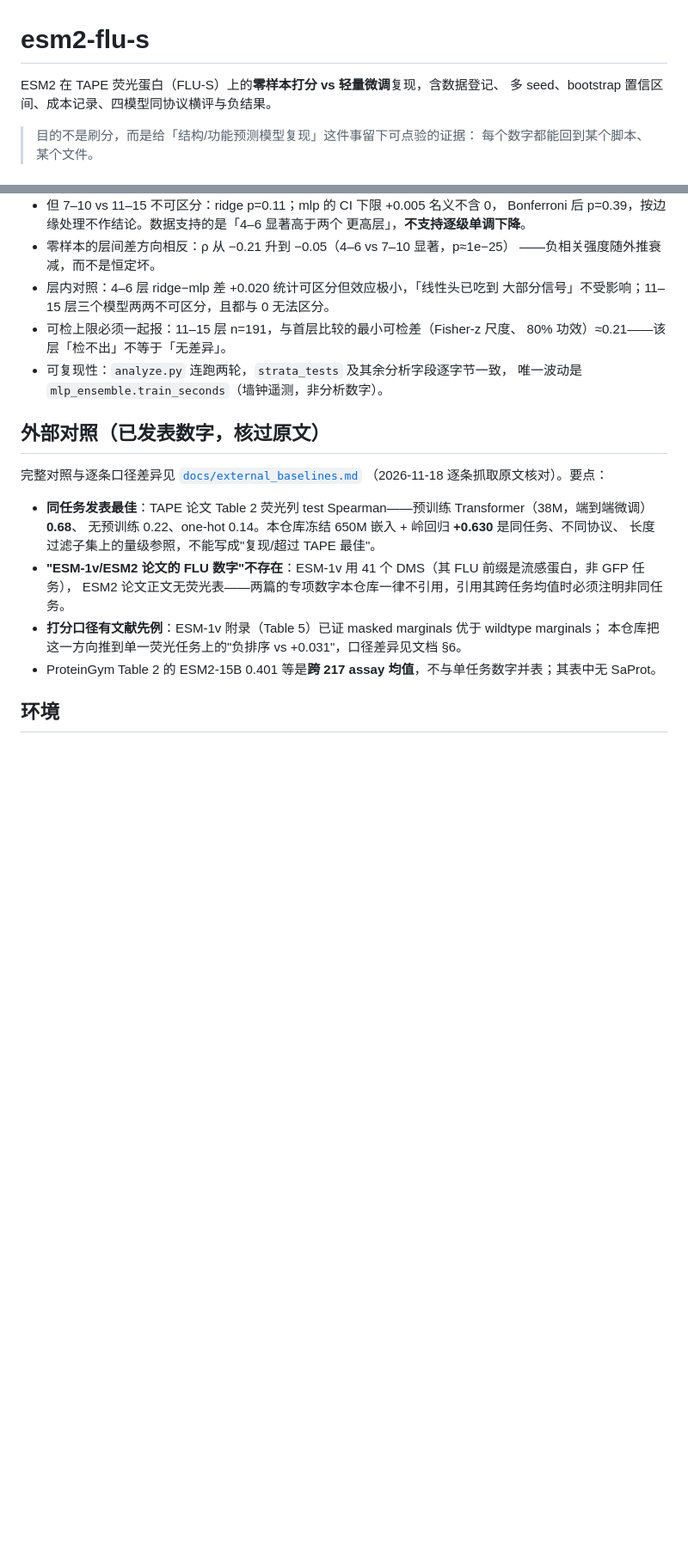
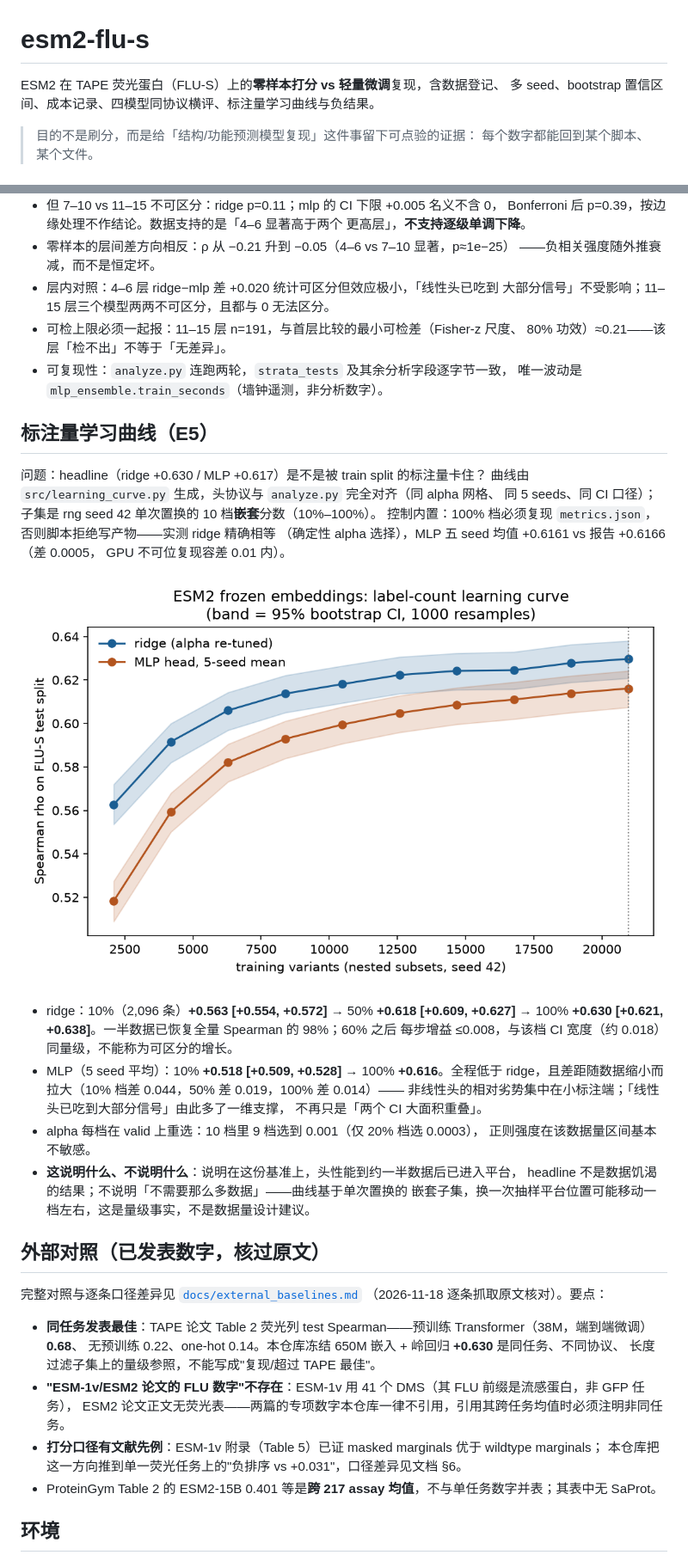
Before and after one commit to fakenice/esm2-flu-s, a Markdown page: README.md, 2 parts joined by grey strips. Shown at 86% size. Rendered like a GitHub page; pictures changed too: results/figures/fig5_learning_curve.png (added); blank space fills up the shorter version.

Commit message:
E5: label-count learning curve with metrics.json control gate (ridge plateaus past ~50% data; MLP gap widens at small n)

```diff
--- a/README.md
+++ b/README.md
@@ -1,7 +1,7 @@
 # esm2-flu-s
 
 ESM2 在 TAPE 荧光蛋白（FLU-S）上的**零样本打分 vs 轻量微调**复现，含数据登记、
-多 seed、bootstrap 置信区间、成本记录、四模型同协议横评与负结果。
+多 seed、bootstrap 置信区间、成本记录、四模型同协议横评、标注量学习曲线与负结果。
 
 > 目的不是刷分，而是给「结构/功能预测模型复现」这件事留下可点验的证据：
 > 每个数字都能回到某个脚本、某个文件。
@@ -99,6 +99,30 @@ ESM2-650M / ESM2-35M / SaProt-35M-seqOnly / ProtBERT-BFD，见 `results/model_co
 - 可复现性：`analyze.py` 连跑两轮，`strata_tests` 及其余分析字段逐字节一致，
   唯一波动是 `mlp_ensemble.train_seconds`（墙钟遥测，非分析数字）。
 
+## 标注量学习曲线（E5）
+
+问题：headline（ridge +0.630 / MLP +0.617）是不是被 train split 的标注量卡住？
+曲线由 `src/learning_curve.py` 生成，头协议与 `analyze.py` 完全对齐（同 alpha 网格、
+同 5 seeds、同 CI 口径）；子集是 rng seed 42 单次置换的 10 档**嵌套**分数（10%–100%）。
+控制内置：100% 档必须复现 `metrics.json`，否则脚本拒绝写产物——实测 ridge 精确相等
+（确定性 alpha 选择），MLP 五 seed 均值 +0.6161 vs 报告 +0.6166（差 0.0005，
+GPU 不可位复现容差 0.01 内）。
+
+![标注量学习曲线](results/figures/fig5_learning_curve.png)
+
+- ridge：10%（2,096 条）**+0.563 [+0.554, +0.572]** → 50% **+0.618 [+0.609, +0.627]** →
+  100% **+0.630 [+0.621, +0.638]**。一半数据已恢复全量 Spearman 的 98%；60% 之后
+  每步增益 ≤0.008，与该档 CI 宽度（约 0.018）同量级，不能称为可区分的增长。
+- MLP（5 seed 平均）：10% **+0.518 [+0.509, +0.528]** → 100% **+0.616**。全程低于
+  ridge，且差距随数据缩小而拉大（10% 档差 0.044，50% 差 0.019，100% 差 0.014）——
+  非线性头的相对劣势集中在小标注端；「线性头已吃到大部分信号」由此多了一维支撑，
+  不再只是「两个 CI 大面积重叠」。
+- alpha 每档在 valid 上重选：10 档里 9 档选到 0.001（仅 20% 档选 0.0003），
+  正则强度在该数据量区间基本不敏感。
+- **这说明什么、不说明什么**：说明在这份基准上，头性能到约一半数据后已进入平台，
+  headline 不是数据饥渴的结果；不说明「不需要那么多数据」——曲线基于单次置换的
+  嵌套子集，换一次抽样平台位置可能移动一档左右，这是量级事实，不是数据量设计建议。
+
 ## 外部对照（已发表数字，核过原文）
 
 完整对照与逐条口径差异见 [`docs/external_baselines.md`](docs/external_baselines.md)
```
Also changed, not shown: other parts of README.md (+1 -0 lines), CHANGELOG.md (+5 -1 lines), docs/DECISIONS.md (+4 -0 lines), 4 other files.
